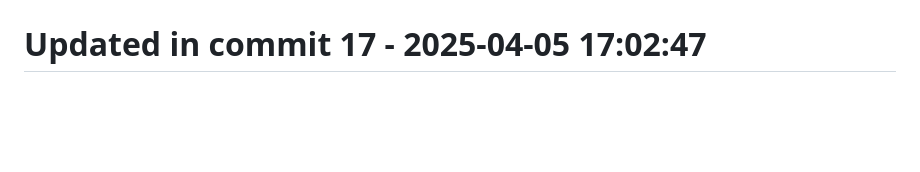
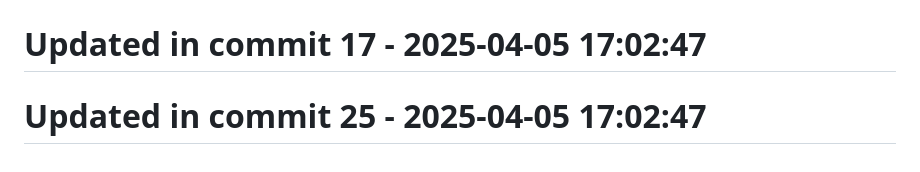
Before and after one commit to llamasearchai/llamalaw, a Markdown page: README.md, the part around the change. GitHub-like rendering; blank space fills up the shorter version.

Commit message:
fix: Fix issue in README.md

```diff
--- a/README.md
+++ b/README.md
@@ -274,3 +274,5 @@ MIT License
 # Updated in commit 9 - 2025-04-05 17:02:47
 
 # Updated in commit 17 - 2025-04-05 17:02:47
+
+# Updated in commit 25 - 2025-04-05 17:02:47
```
